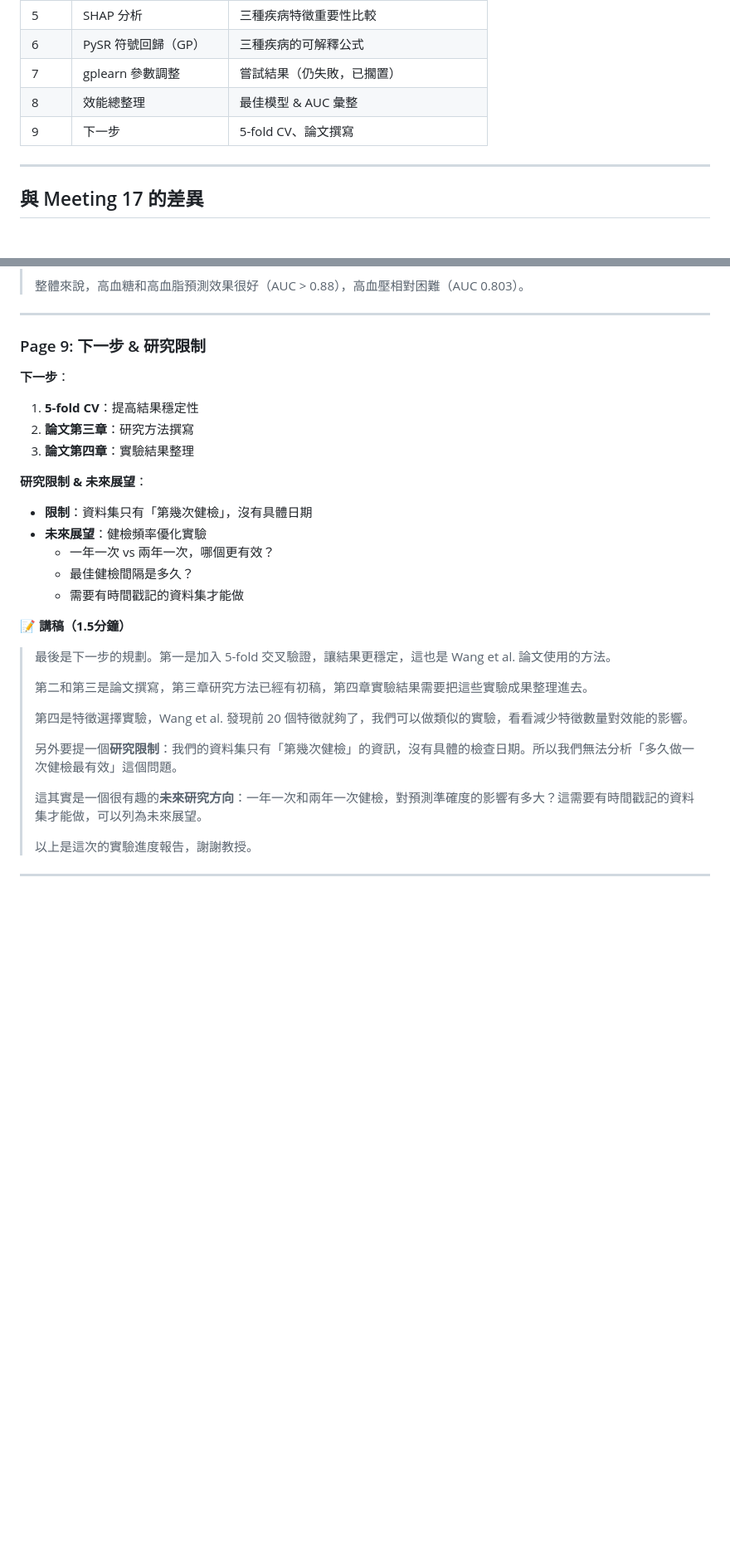
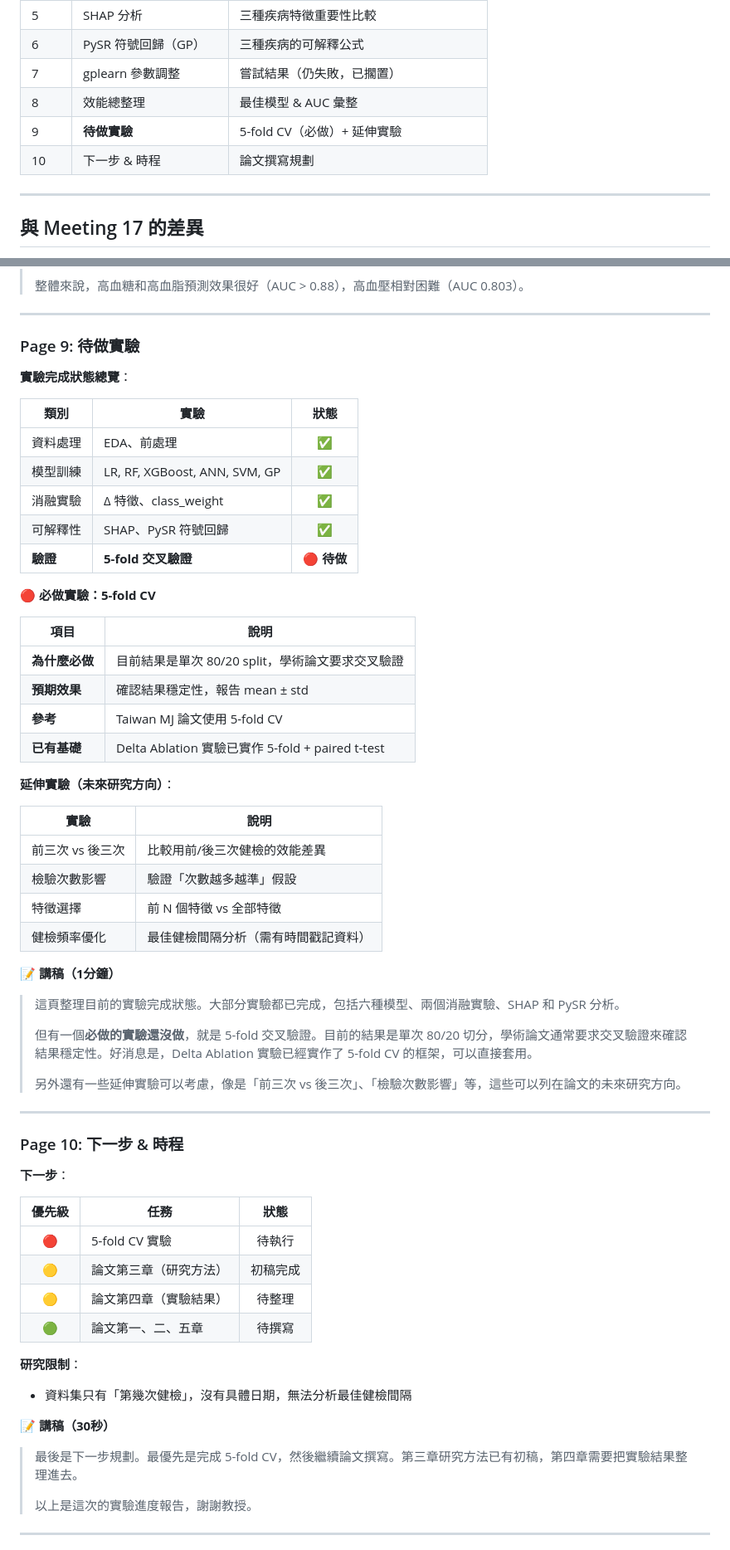
Before and after one commit to joechiboo/RiskPrediction-3H, a Markdown page: docs/presentations/Meeting_18_實驗進度簡報.md, 2 parts joined by grey strips. Shown at 83% size. Rendered like a GitHub page; blank space fills up the shorter version.

Commit message:
Update Meeting 18 presentation with pending experiments page
- Add Page 9: 待做實驗 (pending experiments overview)
- Highlight 5-fold CV as mandatory experiment
- Add extended experiments for future research directions
- Reorganize Page 10 for next steps and timeline

🤖 Generated with [Claude Code](https://claude.com/claude-code)

Co-Authored-By: Claude Opus 4.5 <noreply@anthropic.com>

```diff
--- a/docs/presentations/Meeting_18_實驗進度簡報.md
+++ b/docs/presentations/Meeting_18_實驗進度簡報.md
@@ -18,7 +18,8 @@
 | 6 | PySR 符號回歸（GP） | 三種疾病的可解釋公式 |
 | 7 | gplearn 參數調整 | 嘗試結果（仍失敗，已擱置） |
 | 8 | 效能總整理 | 最佳模型 & AUC 彙整 |
-| 9 | 下一步 | 5-fold CV、論文撰寫 |
+| 9 | **待做實驗** | 5-fold CV（必做）+ 延伸實驗 |
+| 10 | 下一步 & 時程 | 論文撰寫規劃 |
 
 ---
 
@@ -286,31 +287,63 @@ Meeting 18 實驗進度報告
 
 ---
 
-### Page 9: 下一步 & 研究限制
+### Page 9: 待做實驗
+
+**實驗完成狀態總覽**：
+
+| 類別 | 實驗 | 狀態 |
+|------|------|:----:|
+| 資料處理 | EDA、前處理 | ✅ |
+| 模型訓練 | LR, RF, XGBoost, ANN, SVM, GP | ✅ |
+| 消融實驗 | Δ 特徵、class_weight | ✅ |
+| 可解釋性 | SHAP、PySR 符號回歸 | ✅ |
+| **驗證** | **5-fold 交叉驗證** | **🔴 待做** |
+
+**🔴 必做實驗：5-fold CV**
+
+| 項目 | 說明 |
+|------|------|
+| **為什麼必做** | 目前結果是單次 80/20 split，學術論文要求交叉驗證 |
+| **預期效果** | 確認結果穩定性，報告 mean ± std |
+| **參考** | Taiwan MJ 論文使用 5-fold CV |
+| **已有基礎** | Delta Ablation 實驗已實作 5-fold + paired t-test |
+
+**延伸實驗（未來研究方向）**：
+
+| 實驗 | 說明 |
+|------|------|
+| 前三次 vs 後三次 | 比較用前/後三次健檢的效能差異 |
+| 檢驗次數影響 | 驗證「次數越多越準」假設 |
+| 特徵選擇 | 前 N 個特徵 vs 全部特徵 |
+| 健檢頻率優化 | 最佳健檢間隔分析（需有時間戳記資料） |
+
+**📝 講稿（1分鐘）**
+
+> 這頁整理目前的實驗完成狀態。大部分實驗都已完成，包括六種模型、兩個消融實驗、SHAP 和 PySR 分析。
+>
+> 但有一個**必做的實驗還沒做**，就是 5-fold 交叉驗證。目前的結果是單次 80/20 切分，學術論文通常要求交叉驗證來確認結果穩定性。好消息是，Delta Ablation 實驗已經實作了 5-fold CV 的框架，可以直接套用。
+>
+> 另外還有一些延伸實驗可以考慮，像是「前三次 vs 後三次」、「檢驗次數影響」等，這些可以列在論文的未來研究方向。
+
+---
+
+### Page 10: 下一步 & 時程
 
 **下一步**：
-1. **5-fold CV**：提高結果穩定性
-2. **論文第三章**：研究方法撰寫
-3. **論文第四章**：實驗結果整理
 
-**研究限制 & 未來展望**：
-- **限制**：資料集只有「第幾次健檢」，沒有具體日期
-- **未來展望**：健檢頻率優化實驗
-  - 一年一次 vs 兩年一次，哪個更有效？
-  - 最佳健檢間隔是多久？
-  - 需要有時間戳記的資料集才能做
+| 優先級 | 任務 | 狀態 |
+|:------:|------|:----:|
+| 🔴 | 5-fold CV 實驗 | 待執行 |
+| 🟡 | 論文第三章（研究方法） | 初稿完成 |
+| 🟡 | 論文第四章（實驗結果） | 待整理 |
+| 🟢 | 論文第一、二、五章 | 待撰寫 |
 
-**📝 講稿（1.5分鐘）**
+**研究限制**：
+- 資料集只有「第幾次健檢」，沒有具體日期，無法分析最佳健檢間隔
 
-> 最後是下一步的規劃。第一是加入 5-fold 交叉驗證，讓結果更穩定，這也是 Wang et al. 論文使用的方法。
->
-> 第二和第三是論文撰寫，第三章研究方法已經有初稿，第四章實驗結果需要把這些實驗成果整理進去。
->
-> 第四是特徵選擇實驗，Wang et al. 發現前 20 個特徵就夠了，我們可以做類似的實驗，看看減少特徵數量對效能的影響。
->
-> 另外要提一個**研究限制**：我們的資料集只有「第幾次健檢」的資訊，沒有具體的檢查日期。所以我們無法分析「多久做一次健檢最有效」這個問題。
->
-> 這其實是一個很有趣的**未來研究方向**：一年一次和兩年一次健檢，對預測準確度的影響有多大？這需要有時間戳記的資料集才能做，可以列為未來展望。
+**📝 講稿（30秒）**
+
+> 最後是下一步規劃。最優先是完成 5-fold CV，然後繼續論文撰寫。第三章研究方法已有初稿，第四章需要把實驗結果整理進去。
 >
 > 以上是這次的實驗進度報告，謝謝教授。
 
```
Also changed, not shown: other parts of docs/presentations/Meeting_18_實驗進度簡報.md (+1 -1 lines).
